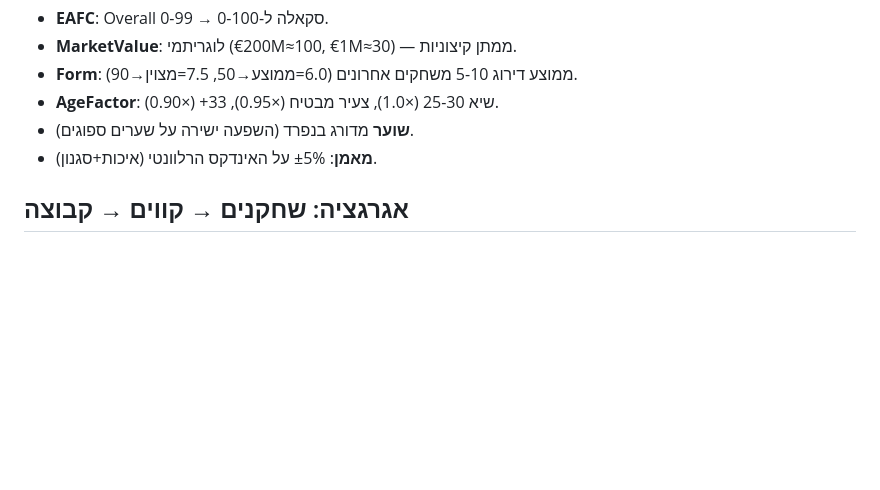
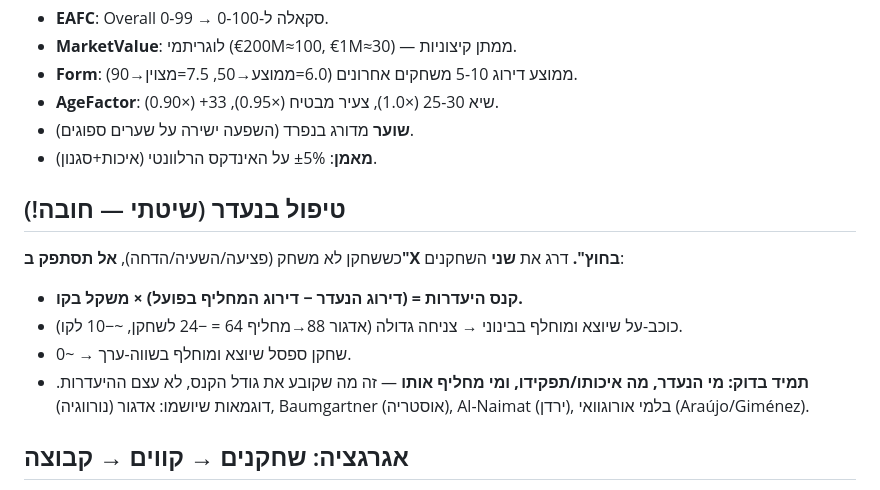
Before and after one commit to BumbleBeeDream/Mondial, a Markdown page: research/player-rating-system.md, the part around the change. Drawn GitHub-style; blank space fills up the shorter version.

Commit message:
Systematic absence handling: penalty = (absent player rating - replacement rating) x line weight

```diff
--- a/research/player-rating-system.md
+++ b/research/player-rating-system.md
@@ -22,6 +22,14 @@
 - **שוער** מדורג בנפרד (השפעה ישירה על שערים ספוגים).
 - **מאמן**: ±5% על האינדקס הרלוונטי (איכות+סגנון).
 
+## טיפול בנעדר (שיטתי — חובה!)
+כששחקן לא משחק (פציעה/השעיה/הדחה), **אל תסתפק ב"X בחוץ".** דרג את **שני** השחקנים:
+- **קנס היעדרות = (דירוג הנעדר − דירוג המחליף בפועל) × משקל בקו.**
+- כוכב-על שיוצא ומוחלף בבינוני → צניחה גדולה (אדגור 88→מחליף 64 = −24 לשחקן, ~−10 לקו).
+- שחקן ספסל שיוצא ומוחלף בשווה-ערך → ~0.
+- **תמיד בדוק: מי הנעדר, מה איכותו/תפקידו, ומי מחליף אותו** — זה מה שקובע את גודל הקנס, לא עצם ההיעדרות.
+דוגמאות שיושמו: אדגור (נורווגיה), Baumgartner (אוסטריה), Al-Naimat (ירדן), בלמי אורוגוואי (Araújo/Giménez).
+
 ## אגרגציה: שחקנים → קווים → קבוצה
 - **קווים** (מההרכב הפותח בפועל): GK · הגנה · קישור · התקפה.
 - **אינדקס התקפה** = 0.6×ATT + 0.4×MID
```
